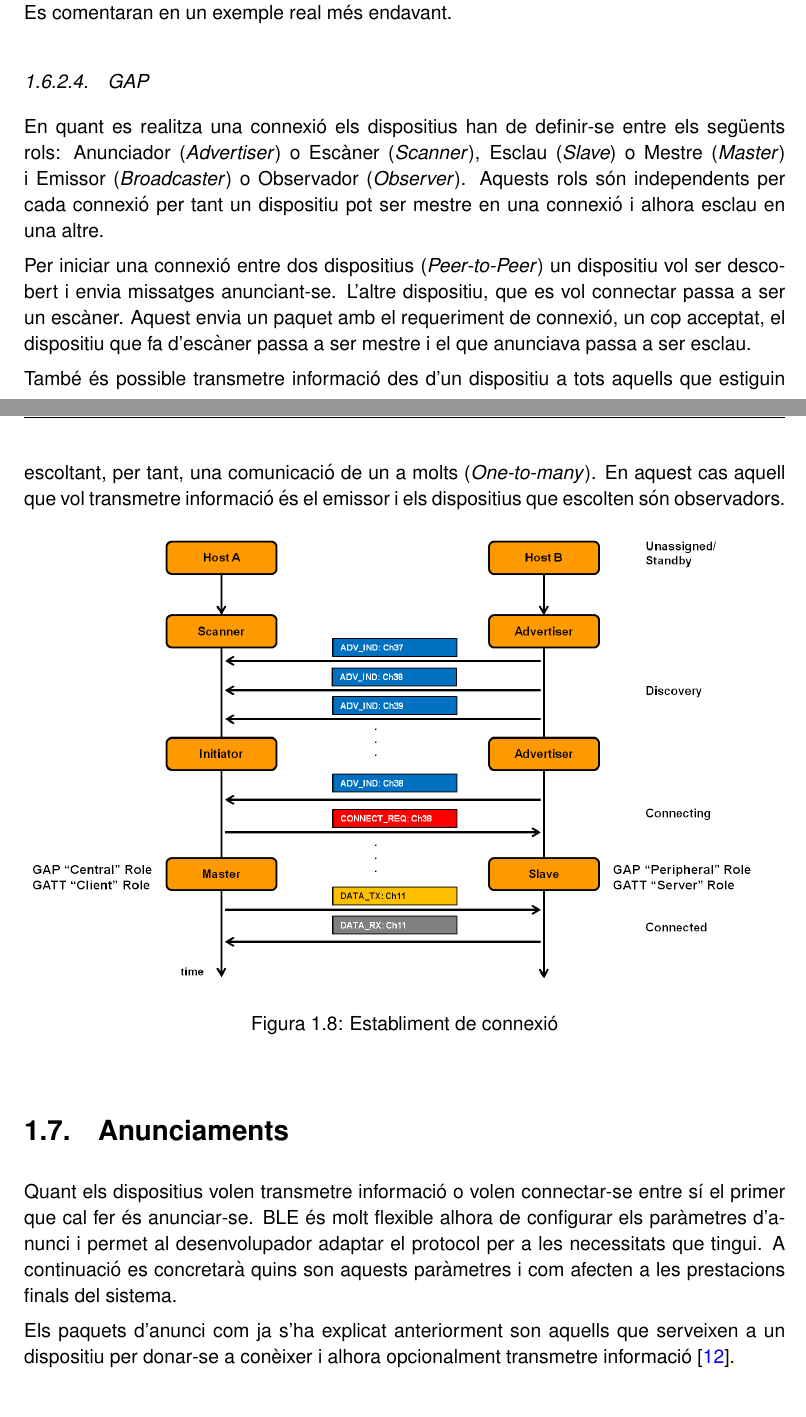
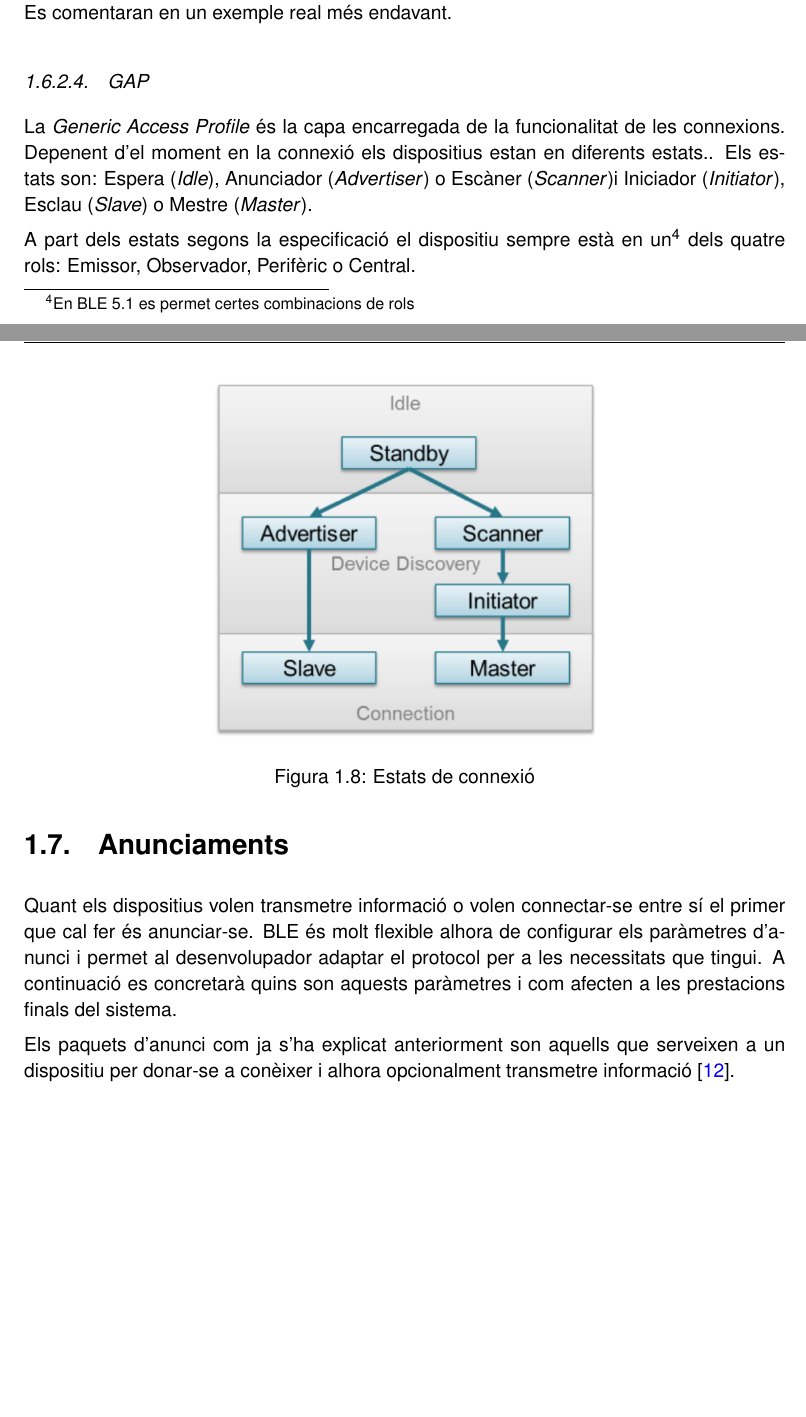
Before and after one commit to garretaserra/TFG, a LaTeX thesis (plantilla_tfc.tex, which reads chapters/ble.tex): two parts of pages 26 and 27 of 45, joined at a grey line, cut so that both start at the same text, the shorter picture padded with empty space. Compiled offline with pdfLaTeX.

Commit message:
Updated GAP layer of stack

```diff
--- a/chapters/ble.tex
+++ b/chapters/ble.tex
@@ -313,23 +313,18 @@ Els atributs també tenen propietats d'accés que defineixen quines accions es p
 Es comentaran en un exemple real més endavant. %TODO: afegir link dinamic
 
 \subsubsection{GAP}
-En quant es realitza una connexió els dispositius han de definir-se entre els següents rols: Anunciador (\textit{Advertiser}) o Escàner (\textit{Scanner}), Esclau (\textit{Slave}) o Mestre (\textit{Master}) i Emissor (\textit{Broadcaster}) o Observador (\textit{Observer}).
-Aquests rols són independents per cada connexió per tant un dispositiu pot ser mestre en una connexió i alhora esclau en una altre.
+La \textit{Generic Access Profile} és la capa encarregada de la funcionalitat de les connexions.
+Depenent d'el moment en la connexió els dispositius estan en diferents estats..
+Els estats son: Espera (\textit{Idle}), Anunciador (\textit{Advertiser}) o Escàner (\textit{Scanner})i Iniciador (\textit{Initiator}), Esclau (\textit{Slave}) o Mestre (\textit{Master}).
 
-Per iniciar una connexió entre dos dispositius (\textit{Peer-to-Peer}) un dispositiu vol ser descobert i envia missatges anunciant-se.
-L'altre dispositiu, que es vol connectar passa a ser un escàner.
-Aquest envia un paquet amb el requeriment de connexió, un cop acceptat, el dispositiu que fa d'escàner passa a ser mestre i el que anunciava passa a ser esclau.
-
-També és possible transmetre informació des d'un dispositiu a tots aquells que estiguin escoltant, per tant, una comunicació de un a molts (\textit{One-to-many}).
-En aquest cas aquell que vol transmetre informació és el emissor i els dispositius que escolten són observadors.
-
-\begin{figure}[h]
+\begin{figure}[!h]
 	\begin{center}
-		\includegraphics[width=1\textwidth]{./images/rols_unicast.png}
-		\caption{Establiment de connexió}
+		\includegraphics[width=0.5\textwidth]{./images/gap_state_diagram.png}
+		\caption{Estats de connexió}
 	\end{center}
 \end{figure}
 
+A part dels estats segons la especificació el dispositiu sempre està en un\footnote{En BLE 5.1 es permet certes combinacions de rols} dels quatre rols: Emissor, Observador, Perifèric o Central.
 
 \section{Anunciaments}
 Quant els dispositius volen transmetre informació o volen connectar-se entre sí el primer que cal fer és anunciar-se.
```
Also changed, not shown: chapters/ble.tex (7 more changed lines).
